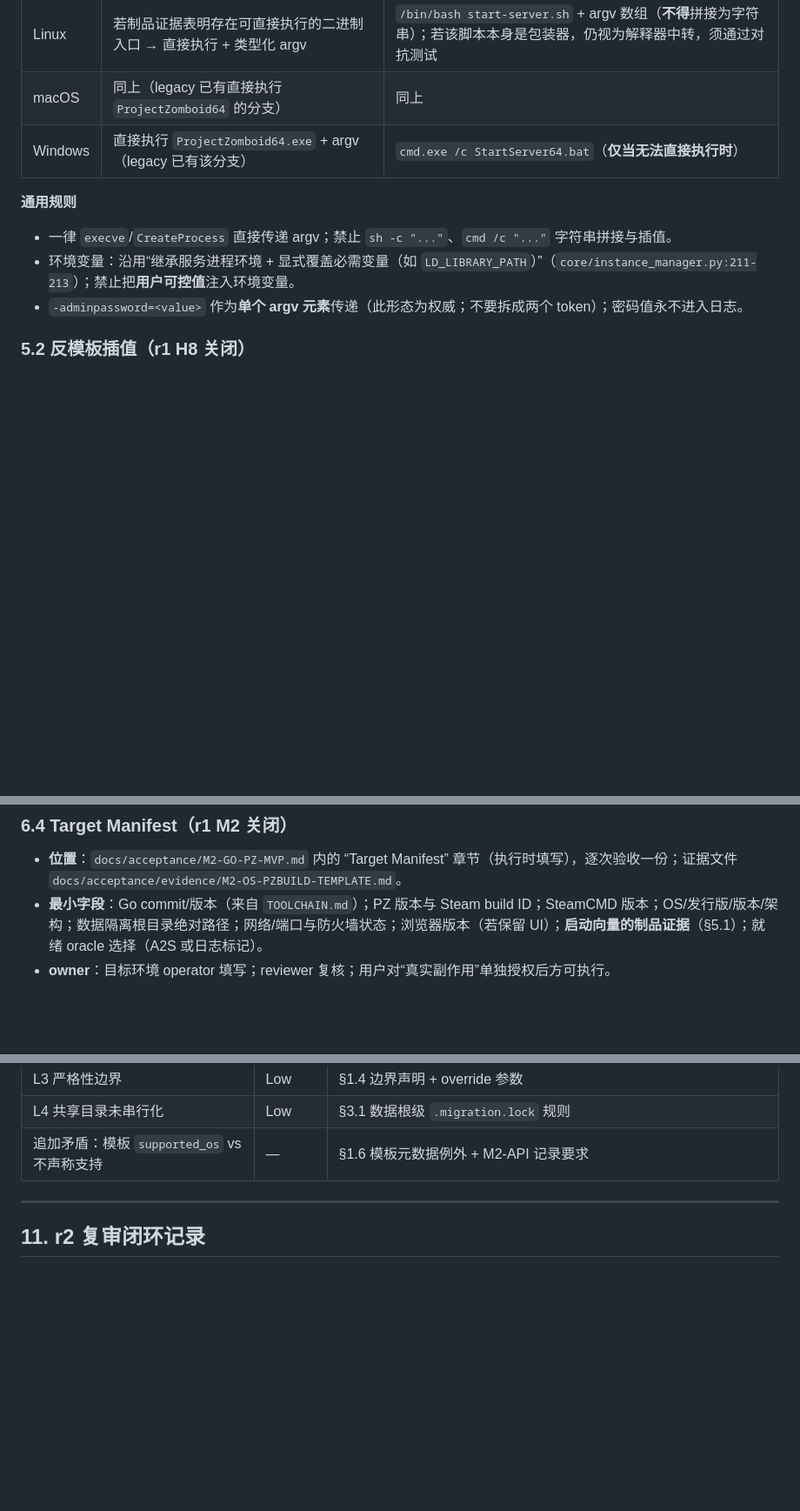
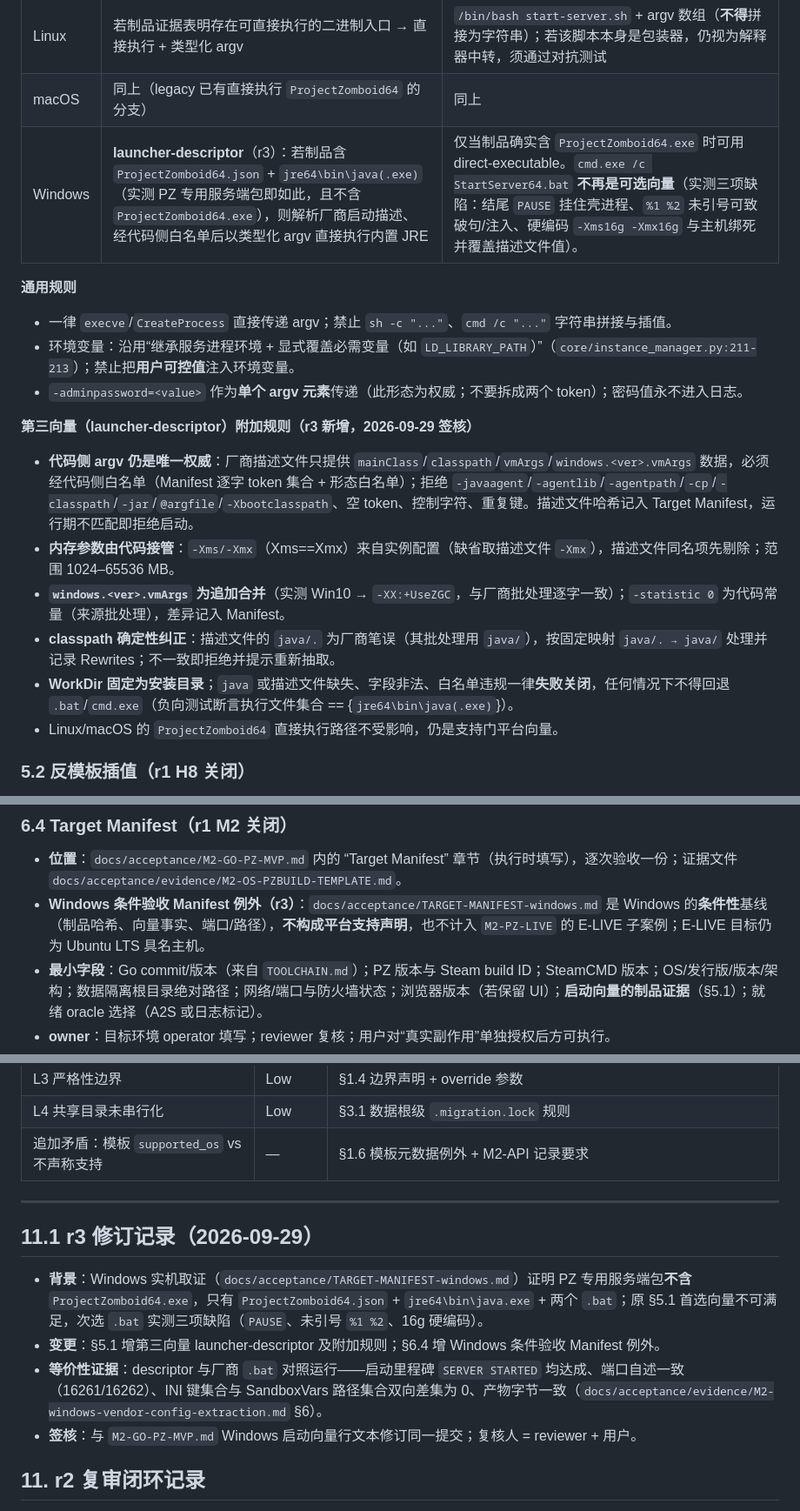
Before and after one commit to mj8724/gameserver, a Markdown page: docs/adr/ADR-001-go-backend.md, 3 parts joined by grey strips. Shown at 87% size. GitHub-like rendering; blank space fills up the shorter version.

Commit message:
Register the launcher-descriptor vector in the ADR and the M2 Windows row

```diff
--- a/docs/adr/ADR-001-go-backend.md
+++ b/docs/adr/ADR-001-go-backend.md
@@ -365,12 +365,20 @@ IDLE → EXPORTED(dry-run 记录) → STAGED → VERIFIED → COMMITTING → COM
 |---|---|---|
 | Linux | 若制品证据表明存在可直接执行的二进制入口 → 直接执行 + 类型化 argv | `/bin/bash start-server.sh` + argv 数组（**不得**拼接为字符串）；若该脚本本身是包装器，仍视为解释器中转，须通过对抗测试 |
 | macOS | 同上（legacy 已有直接执行 `ProjectZomboid64` 的分支） | 同上 |
-| Windows | 直接执行 `ProjectZomboid64.exe` + argv（legacy 已有该分支） | `cmd.exe /c StartServer64.bat`（**仅当无法直接执行时**） |
+| Windows | **launcher-descriptor**（r3）：若制品含 `ProjectZomboid64.json` + `jre64\bin\java(.exe)`（实测 PZ 专用服务端包即如此，且不含 `ProjectZomboid64.exe`），则解析厂商启动描述、经代码侧白名单后以类型化 argv 直接执行内置 JRE | 仅当制品确实含 `ProjectZomboid64.exe` 时可用 direct-executable。`cmd.exe /c StartServer64.bat` **不再是可选向量**（实测三项缺陷：结尾 `PAUSE` 挂住壳进程、`%1 %2` 未引号可致破句/注入、硬编码 `-Xms16g -Xmx16g` 与主机绑死并覆盖描述文件值）。 |
 
 **通用规则**
 - 一律 `execve`/`CreateProcess` 直接传递 argv；禁止 `sh -c "..."`、`cmd /c "..."` 字符串拼接与插值。
 - 环境变量：沿用“继承服务进程环境 + 显式覆盖必需变量（如 `LD_LIBRARY_PATH`）”（`core/instance_manager.py:211-213`）；禁止把**用户可控值**注入环境变量。
 - `-adminpassword=<value>` 作为**单个 argv 元素**传递（此形态为权威；不要拆成两个 token）；密码值永不进入日志。
+
+**第三向量（launcher-descriptor）附加规则（r3 新增，2026-09-29 签核）**
+- **代码侧 argv 仍是唯一权威**：厂商描述文件只提供 `mainClass`/`classpath`/`vmArgs`/`windows.<ver>.vmArgs` 数据，必须经代码侧白名单（Manifest 逐字 token 集合 + 形态白名单）；拒绝 `-javaagent`/`-agentlib`/`-agentpath`/`-cp`/`-classpath`/`-jar`/`@argfile`/`-Xbootclasspath`、空 token、控制字符、重复键。描述文件哈希记入 Target Manifest，运行期不匹配即拒绝启动。
+- **内存参数由代码接管**：`-Xms/-Xmx`（Xms==Xmx）来自实例配置（缺省取描述文件 `-Xmx`），描述文件同名项先剔除；范围 1024–65536 MB。
+- **`windows.<ver>.vmArgs` 为追加合并**（实测 Win10 → `-XX:+UseZGC`，与厂商批处理逐字一致）；`-statistic 0` 为代码常量（来源批处理），差异记入 Manifest。
+- **classpath 确定性纠正**：描述文件的 `java/.` 为厂商笔误（其批处理用 `java/`），按固定映射 `java/. → java/` 处理并记录 Rewrites；不一致即拒绝并提示重新抽取。
+- **WorkDir 固定为安装目录**；`java` 或描述文件缺失、字段非法、白名单违规一律**失败关闭**，任何情况下不得回退 `.bat`/`cmd.exe`（负向测试断言执行文件集合 == {`jre64\bin\java(.exe)`}）。
+- Linux/macOS 的 `ProjectZomboid64` 直接执行路径不受影响，仍是支持门平台向量。
 
 ### 5.2 反模板插值（r1 H8 关闭）
 
@@ -432,6 +440,7 @@ IDLE → EXPORTED(dry-run 记录) → STAGED → VERIFIED → COMMITTING → COM
 ### 6.4 Target Manifest（r1 M2 关闭）
 
 - **位置**：`docs/acceptance/M2-GO-PZ-MVP.md` 内的 “Target Manifest” 章节（执行时填写），逐次验收一份；证据文件 `docs/acceptance/evidence/M2-OS-PZBUILD-TEMPLATE.md`。
+- **Windows 条件验收 Manifest 例外（r3）**：`docs/acceptance/TARGET-MANIFEST-windows.md` 是 Windows 的**条件性**基线（制品哈希、向量事实、端口/路径），**不构成平台支持声明**，也不计入 `M2-PZ-LIVE` 的 E-LIVE 子案例；E-LIVE 目标仍为 Ubuntu LTS 具名主机。
 - **最小字段**：Go commit/版本（来自 `TOOLCHAIN.md`）；PZ 版本与 Steam build ID；SteamCMD 版本；OS/发行版/版本/架构；数据隔离根目录绝对路径；网络/端口与防火墙状态；浏览器版本（若保留 UI）；**启动向量的制品证据**（§5.1）；就绪 oracle 选择（A2S 或日志标记）。
 - **owner**：目标环境 operator 填写；reviewer 复核；用户对“真实副作用”单独授权后方可执行。
 
@@ -500,6 +509,13 @@ IDLE → EXPORTED(dry-run 记录) → STAGED → VERIFIED → COMMITTING → COM
 
 ---
 
+## 11.1 r3 修订记录（2026-09-29）
+
+- **背景**：Windows 实机取证（`docs/acceptance/TARGET-MANIFEST-windows.md`）证明 PZ 专用服务端包**不含** `ProjectZomboid64.exe`，只有 `ProjectZomboid64.json` + `jre64\bin\java.exe` + 两个 `.bat`；原 §5.1 首选向量不可满足，次选 `.bat` 实测三项缺陷（`PAUSE`、未引号 `%1 %2`、16g 硬编码）。
+- **变更**：§5.1 增第三向量 launcher-descriptor 及附加规则；§6.4 增 Windows 条件验收 Manifest 例外。
+- **等价性证据**：descriptor 与厂商 `.bat` 对照运行——启动里程碑 `SERVER STARTED` 均达成、端口自述一致（16261/16262）、INI 键集合与 SandboxVars 路径集合双向差集为 0、产物字节一致（`docs/acceptance/evidence/M2-windows-vendor-config-extraction.md` §6）。
+- **签核**：与 `M2-GO-PZ-MVP.md` Windows 启动向量行文本修订同一提交；复核人 = reviewer + 用户。
+
 ## 11. r2 复审闭环记录
 
 第 2 轮独立复审（`agent://9dbff804-ab94-4743-9830-170a7c92ba2e`）结论：**19 CLOSED / 2 PARTIAL**，判定 NEEDS_REVISION（1 High）。本 r3 对全部残留项的处理：
```
Also changed, not shown: docs/acceptance/M2-GO-PZ-MVP.md (+1 -1 lines).
